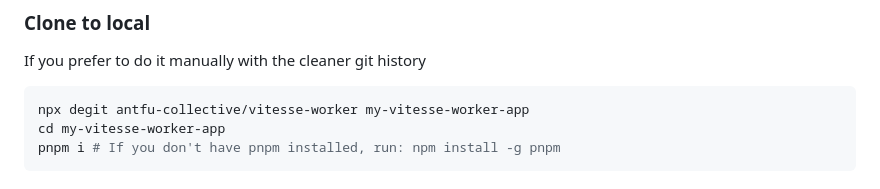
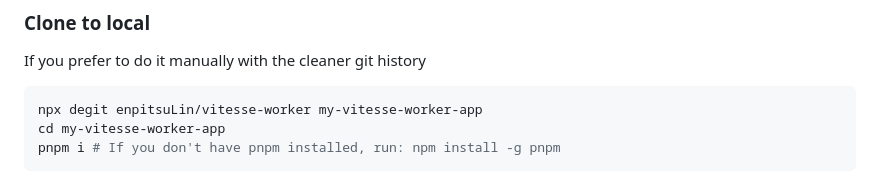
Before and after one commit to enpitsuLin/vitesse-worker, a Markdown page: README.md, the part around the change. Drawn GitHub-style.

Commit message:
docs: update README to reflect new repository name

````diff
--- a/README.md
+++ b/README.md
@@ -116,7 +116,7 @@ Building full-stack web apps with <b>Vitesse Worker</b> on the edge<br>
 If you prefer to do it manually with the cleaner git history
 
 ```bash
-npx degit antfu-collective/vitesse-worker my-vitesse-worker-app
+npx degit enpitsuLin/vitesse-worker my-vitesse-worker-app
 cd my-vitesse-worker-app
 pnpm i # If you don't have pnpm installed, run: npm install -g pnpm
 ```
````
